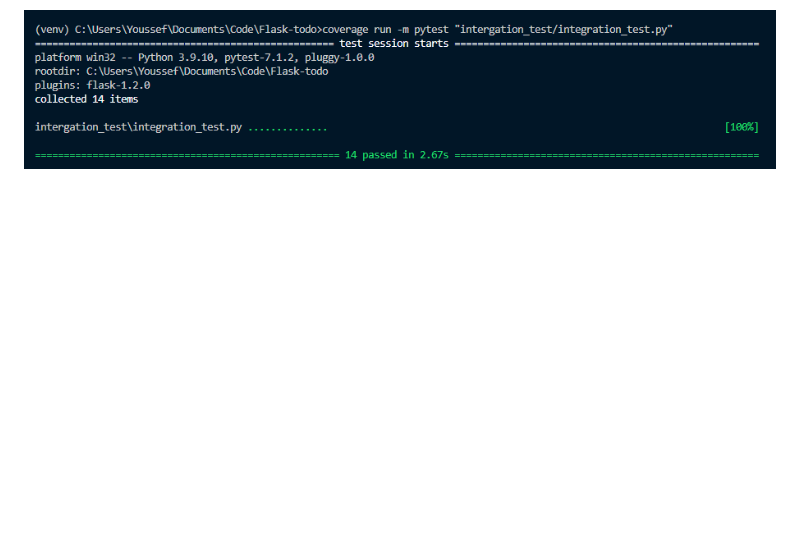
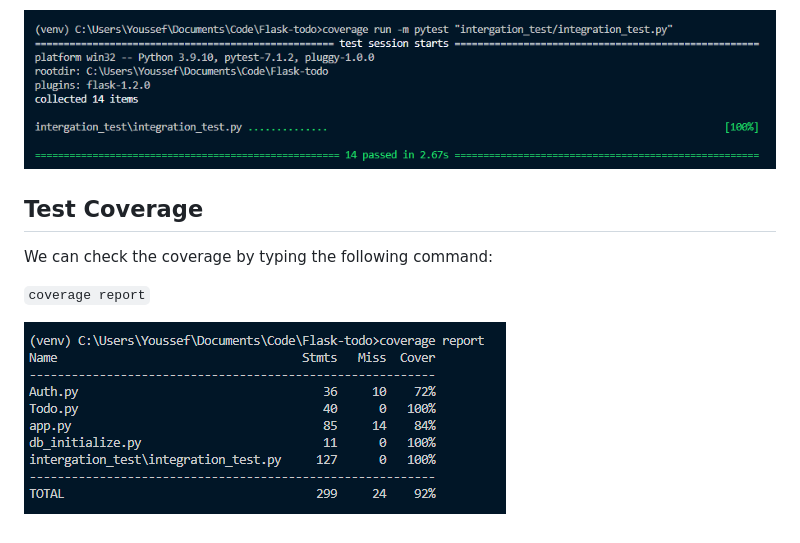
Before and after one commit to YoussefJJ/software-testing-devops, a Markdown page: intergation_test/README.md, the part around the change. GitHub-like rendering; pictures changed too: assets/integ_coverage.png (added); blank space fills up the shorter version.

```diff
--- a/intergation_test/README.md
+++ b/intergation_test/README.md
@@ -32,3 +32,10 @@ We can run these test with the following command
 It will give us the following output
 
 ![Integration Tests](/assets/integrationtest_result.png "Integration Tests")
+
+## Test Coverage
+We can check the coverage by typing the following command:
+
+`coverage report`
+
+![Integration Test Coverage](/assets/integ_coverage.png "Integration Test Coverage")
```
Also changed, not shown: assets/e2e_coverage.png (added), assets/e2e_test_results.png (added), assets/unittest_coverage.png (added), 3 other files.
